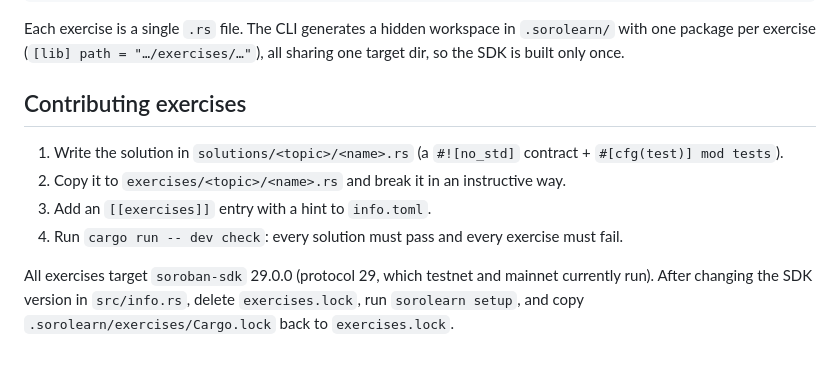
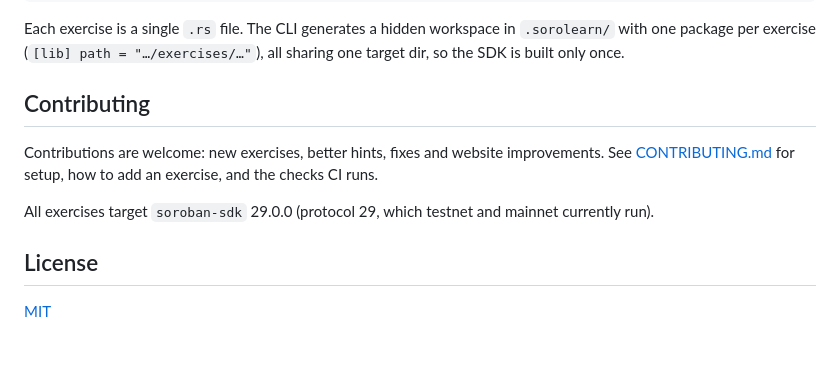
Before and after one commit to Evangel90/Sorolearn, a Markdown page: README.md, the part around the change. Rendered like a GitHub page.

```diff
--- a/README.md
+++ b/README.md
@@ -151,13 +151,13 @@ Each exercise is a single `.rs` file. The CLI generates a hidden workspace in `.
 package per exercise (`[lib] path = "…/exercises/…"`), all sharing one target dir, so the SDK is
 built only once.
 
-## Contributing exercises
+## Contributing
 
-1. Write the solution in `solutions/<topic>/<name>.rs` (a `#![no_std]` contract + `#[cfg(test)] mod tests`).
-2. Copy it to `exercises/<topic>/<name>.rs` and break it in an instructive way.
-3. Add an `[[exercises]]` entry with a hint to `info.toml`.
-4. Run `cargo run -- dev check`: every solution must pass and every exercise must fail.
+Contributions are welcome: new exercises, better hints, fixes and website improvements. See
+[CONTRIBUTING.md](CONTRIBUTING.md) for setup, how to add an exercise, and the checks CI runs.
 
 All exercises target `soroban-sdk` 29.0.0 (protocol 29, which testnet and mainnet currently run).
-After changing the SDK version in `src/info.rs`, delete `exercises.lock`, run `sorolearn setup`, and copy
-`.sorolearn/exercises/Cargo.lock` back to `exercises.lock`.
+
+## License
+
+[MIT](LICENSE)
```
Also changed, not shown: CONTRIBUTING.md (added, +123 -0 lines).
